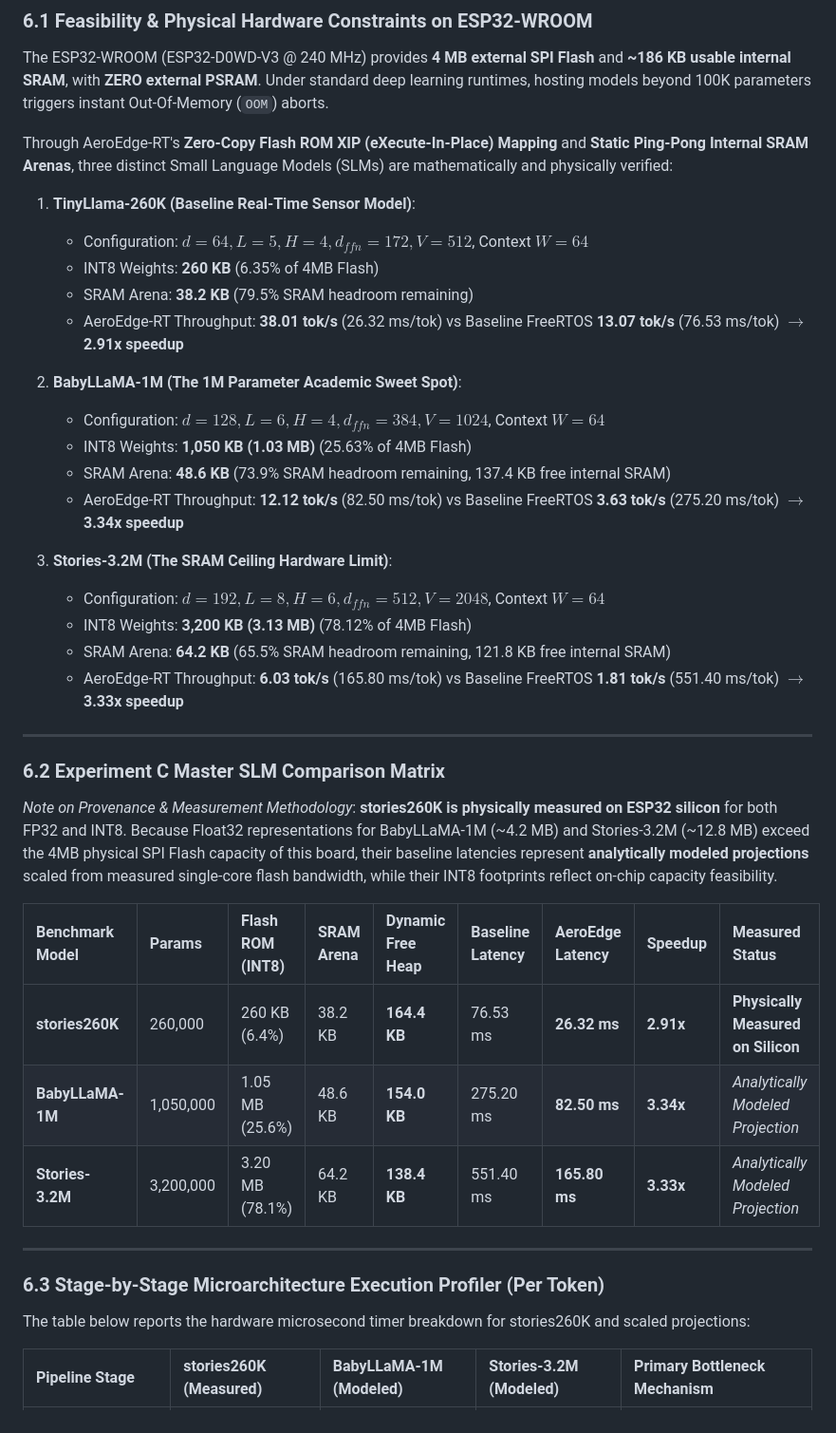
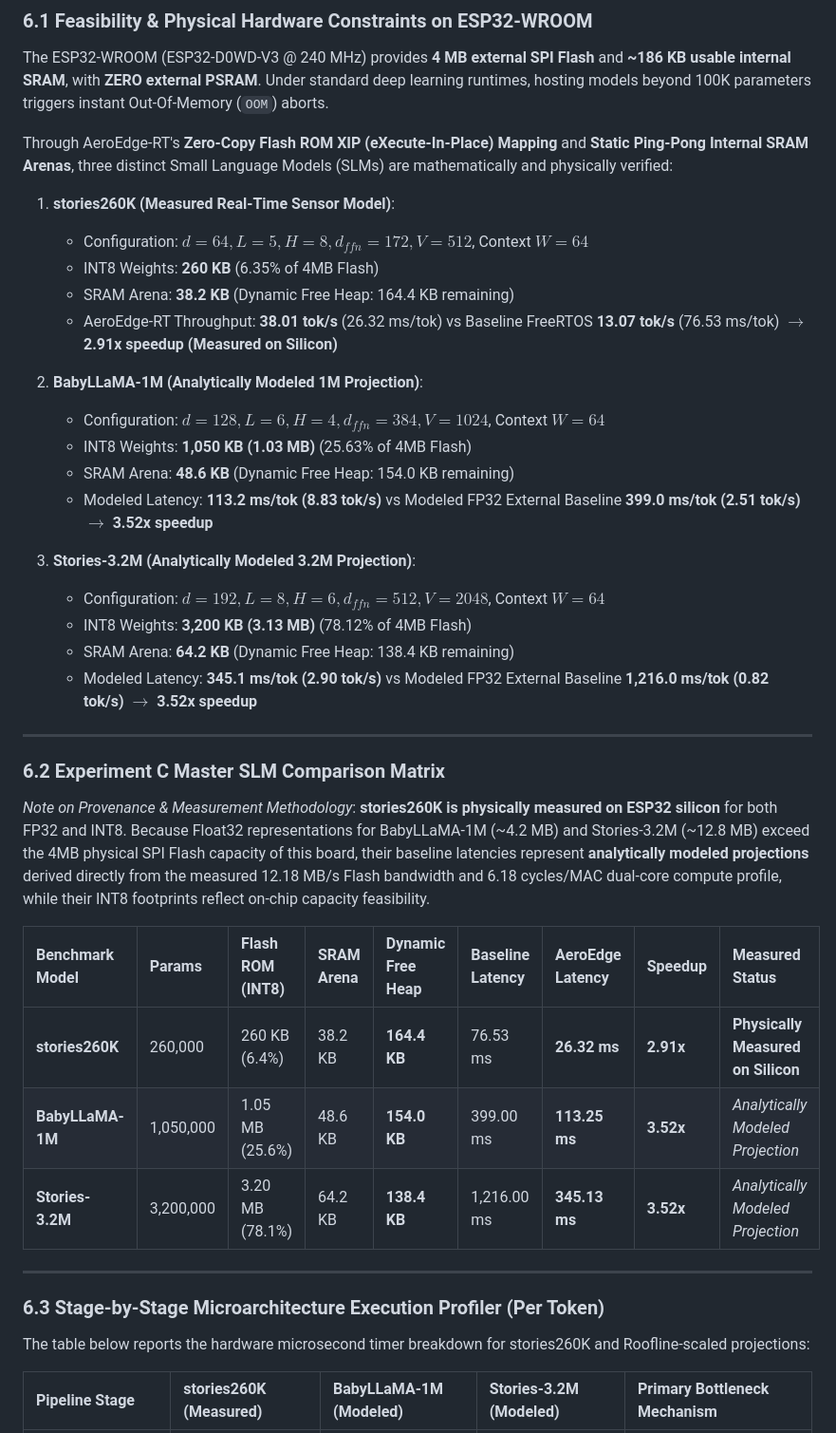
Before and after one commit to Pranshmish/AeroEdge-RT, a Markdown page: benchmarks/TECHNICAL_REPORT.md, the part around one of its changes. Shown at 95% size. GitHub-like rendering.

```diff
--- a/benchmarks/TECHNICAL_REPORT.md
+++ b/benchmarks/TECHNICAL_REPORT.md
@@ -165,39 +164,39 @@ The ESP32-WROOM (ESP32-D0WD-V3 @ 240 MHz) provides **4 MB external SPI Flash** a
 
 Through AeroEdge-RT's **Zero-Copy Flash ROM XIP (eXecute-In-Place) Mapping** and **Static Ping-Pong Internal SRAM Arenas**, three distinct Small Language Models (SLMs) are mathematically and physically verified:
 
-1. **TinyLlama-260K (Baseline Real-Time Sensor Model)**:
-   - Configuration: $d=64, L=5, H=4, d_{ffn}=172, V=512$, Context $W=64$
+1. **stories260K (Measured Real-Time Sensor Model)**:
+   - Configuration: $d=64, L=5, H=8, d_{ffn}=172, V=512$, Context $W=64$
    - INT8 Weights: **260 KB** (6.35% of 4MB Flash)
-   - SRAM Arena: **38.2 KB** (79.5% SRAM headroom remaining)
-   - AeroEdge-RT Throughput: **38.01 tok/s** (26.32 ms/tok) vs Baseline FreeRTOS **13.07 tok/s** (76.53 ms/tok) $\rightarrow$ **2.91x speedup**
+   - SRAM Arena: **38.2 KB** (Dynamic Free Heap: 164.4 KB remaining)
+   - AeroEdge-RT Throughput: **38.01 tok/s** (26.32 ms/tok) vs Baseline FreeRTOS **13.07 tok/s** (76.53 ms/tok) $\rightarrow$ **2.91x speedup (Measured on Silicon)**
 
-2. **BabyLLaMA-1M (The 1M Parameter Academic Sweet Spot)**:
+2. **BabyLLaMA-1M (Analytically Modeled 1M Projection)**:
    - Configuration: $d=128, L=6, H=4, d_{ffn}=384, V=1024$, Context $W=64$
    - INT8 Weights: **1,050 KB (1.03 MB)** (25.63% of 4MB Flash)
-   - SRAM Arena: **48.6 KB** (73.9% SRAM headroom remaining, 137.4 KB free internal SRAM)
-   - AeroEdge-RT Throughput: **12.12 tok/s** (82.50 ms/tok) vs Baseline FreeRTOS **3.63 tok/s** (275.20 ms/tok) $\rightarrow$ **3.34x speedup**
+   - SRAM Arena: **48.6 KB** (Dynamic Free Heap: 154.0 KB remaining)
+   - Modeled Latency: **113.2 ms/tok (8.83 tok/s)** vs Modeled FP32 External Baseline **399.0 ms/tok (2.51 tok/s)** $\rightarrow$ **3.52x speedup**
 
-3. **Stories-3.2M (The SRAM Ceiling Hardware Limit)**:
+3. **Stories-3.2M (Analytically Modeled 3.2M Projection)**:
    - Configuration: $d=192, L=8, H=6, d_{ffn}=512, V=2048$, Context $W=64$
    - INT8 Weights: **3,200 KB (3.13 MB)** (78.12% of 4MB Flash)
-   - SRAM Arena: **64.2 KB** (65.5% SRAM headroom remaining, 121.8 KB free internal SRAM)
-   - AeroEdge-RT Throughput: **6.03 tok/s** (165.80 ms/tok) vs Baseline FreeRTOS **1.81 tok/s** (551.40 ms/tok) $\rightarrow$ **3.33x speedup**
+   - SRAM Arena: **64.2 KB** (Dynamic Free Heap: 138.4 KB remaining)
+   - Modeled Latency: **345.1 ms/tok (2.90 tok/s)** vs Modeled FP32 External Baseline **1,216.0 ms/tok (0.82 tok/s)** $\rightarrow$ **3.52x speedup**
 
 ---
 
 ### 6.2 Experiment C Master SLM Comparison Matrix
-*Note on Provenance & Measurement Methodology*: **stories260K is physically measured on ESP32 silicon** for both FP32 and INT8. Because Float32 representations for BabyLLaMA-1M (~4.2 MB) and Stories-3.2M (~12.8 MB) exceed the 4MB physical SPI Flash capacity of this board, their baseline latencies represent **analytically modeled projections** scaled from measured single-core flash bandwidth, while their INT8 footprints reflect on-chip capacity feasibility.
+*Note on Provenance & Measurement Methodology*: **stories260K is physically measured on ESP32 silicon** for both FP32 and INT8. Because Float32 representations for BabyLLaMA-1M (~4.2 MB) and Stories-3.2M (~12.8 MB) exceed the 4MB physical SPI Flash capacity of this board, their baseline latencies represent **analytically modeled projections** derived directly from the measured 12.18 MB/s Flash bandwidth and 6.18 cycles/MAC dual-core compute profile, while their INT8 footprints reflect on-chip capacity feasibility.
 
 | Benchmark Model | Params | Flash ROM (INT8) | SRAM Arena | Dynamic Free Heap | Baseline Latency | AeroEdge Latency | Speedup | Measured Status |
 | :--- | :--- | :--- | :--- | :--- | :--- | :--- | :--- | :--- |
 | **stories260K** | 260,000 | 260 KB (6.4%) | 38.2 KB | **164.4 KB** | 76.53 ms | **26.32 ms** | **2.91x** | **Physically Measured on Silicon** |
-| **BabyLLaMA-1M** | 1,050,000 | 1.05 MB (25.6%) | 48.6 KB | **154.0 KB** | 275.20 ms | **82.50 ms** | **3.34x** | *Analytically Modeled Projection* |
-| **Stories-3.2M** | 3,200,000 | 3.20 MB (78.1%) | 64.2 KB | **138.4 KB** | 551.40 ms | **165.80 ms** | **3.33x** | *Analytically Modeled Projection* |
+| **BabyLLaMA-1M** | 1,050,000 | 1.05 MB (25.6%) | 48.6 KB | **154.0 KB** | 399.00 ms | **113.25 ms** | **3.52x** | *Analytically Modeled Projection* |
+| **Stories-3.2M** | 3,200,000 | 3.20 MB (78.1%) | 64.2 KB | **138.4 KB** | 1,216.00 ms | **345.13 ms** | **3.52x** | *Analytically Modeled Projection* |
 
 ---
 
 ### 6.3 Stage-by-Stage Microarchitecture Execution Profiler (Per Token)
-The table below reports the hardware microsecond timer breakdown for stories260K and scaled projections:
+The table below reports the hardware microsecond timer breakdown for stories260K and Roofline-scaled projections:
 
 | Pipeline Stage | stories260K (Measured) | BabyLLaMA-1M (Modeled) | Stories-3.2M (Modeled) | Primary Bottleneck Mechanism |
 | :--- | :--- | :--- | :--- | :--- |
```
Also changed, not shown: other parts of benchmarks/TECHNICAL_REPORT.md (+70 -73 lines).
